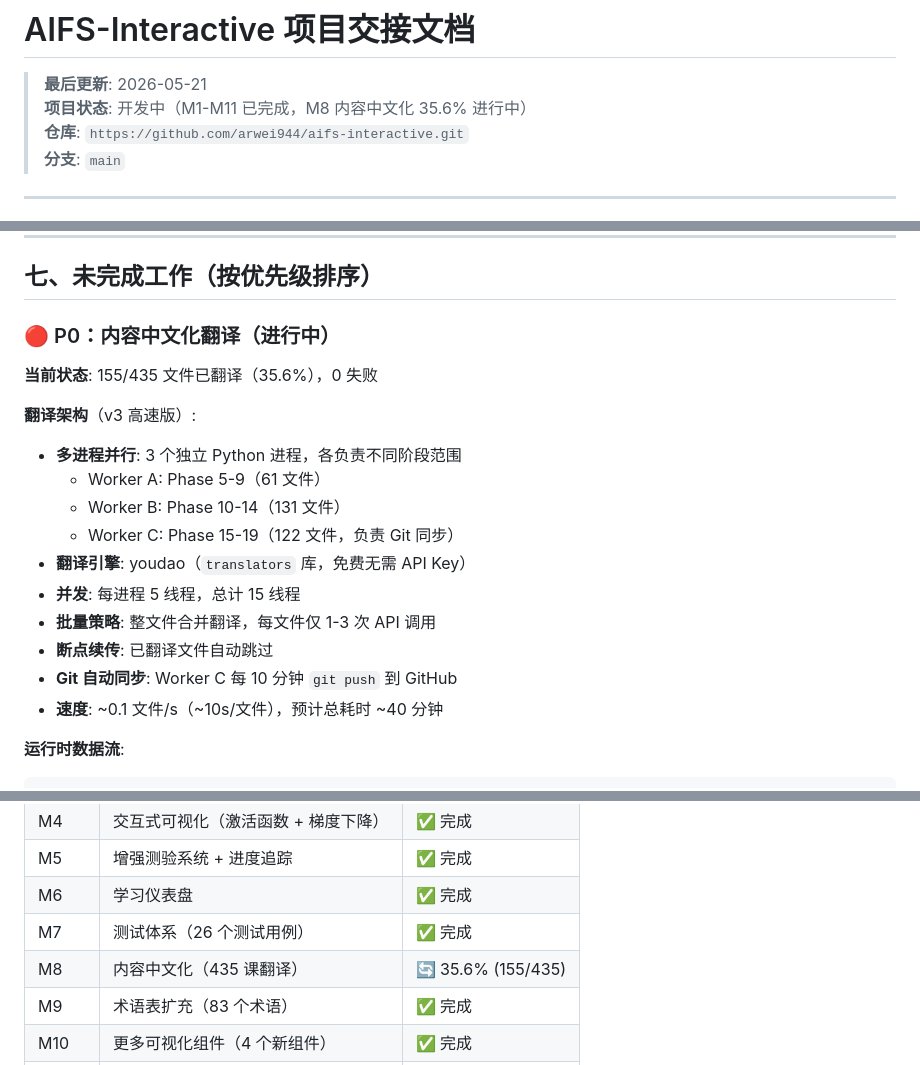
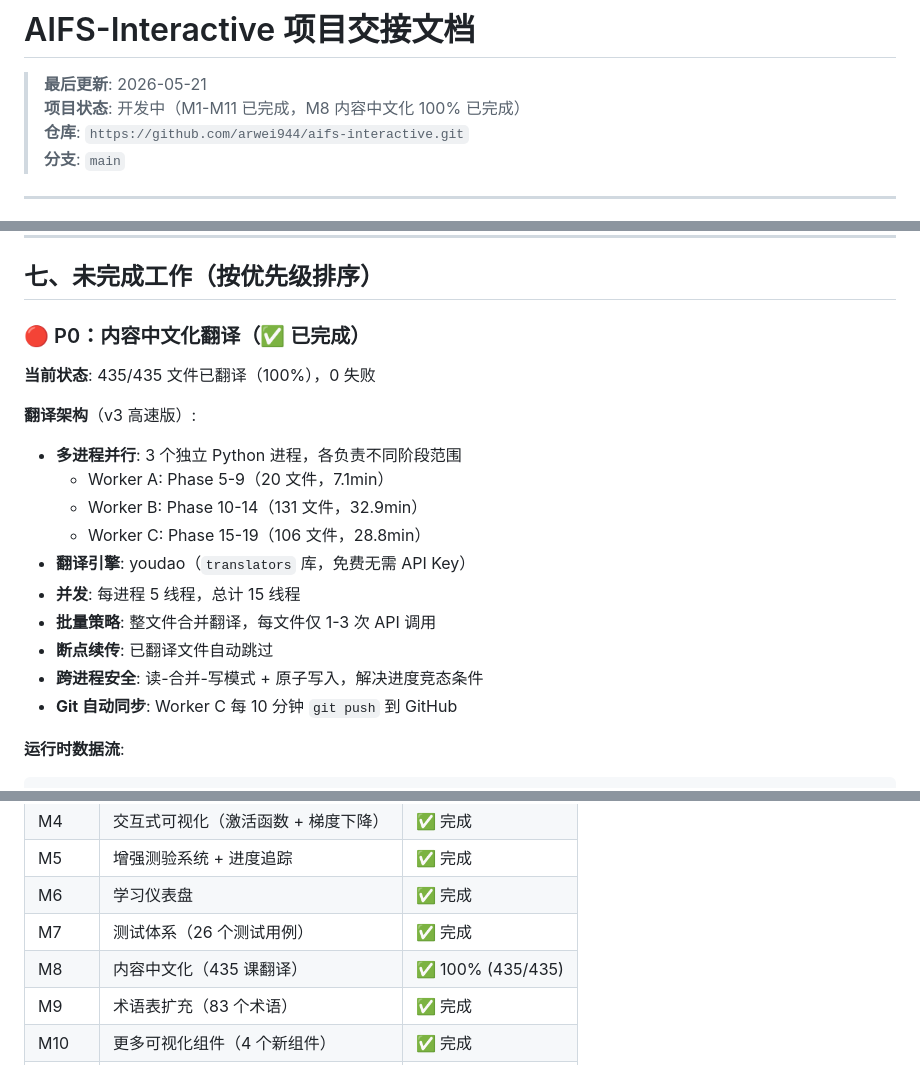
Before and after one commit to arwei944/aifs-interactive, a Markdown page: HANDOFF.md, 3 parts joined by grey strips. Drawn GitHub-style.

Commit message:
📝 更新交接文档: M8 翻译完成 100% (435/435)

````diff
--- a/HANDOFF.md
+++ b/HANDOFF.md
@@ -1,7 +1,7 @@
 # AIFS-Interactive 项目交接文档
 
 > **最后更新**: 2026-05-21
-> **项目状态**: 开发中（M1-M11 已完成，M8 内容中文化 35.6% 进行中）
+> **项目状态**: 开发中（M1-M11 已完成，M8 内容中文化 100% 已完成）
 > **仓库**: `https://github.com/arwei944/aifs-interactive.git`
 > **分支**: `main`
 
@@ -265,21 +265,21 @@ python3 scripts/translate_md.py --all --workers 3
 
 ## 七、未完成工作（按优先级排序）
 
-### 🔴 P0：内容中文化翻译（进行中）
+### 🔴 P0：内容中文化翻译（✅ 已完成）
 
-**当前状态**: 155/435 文件已翻译（35.6%），0 失败
+**当前状态**: 435/435 文件已翻译（100%），0 失败
 
 **翻译架构**（v3 高速版）:
 - **多进程并行**: 3 个独立 Python 进程，各负责不同阶段范围
-  - Worker A: Phase 5-9（61 文件）
-  - Worker B: Phase 10-14（131 文件）
-  - Worker C: Phase 15-19（122 文件，负责 Git 同步）
+  - Worker A: Phase 5-9（20 文件，7.1min）
+  - Worker B: Phase 10-14（131 文件，32.9min）
+  - Worker C: Phase 15-19（106 文件，28.8min）
 - **翻译引擎**: youdao（`translators` 库，免费无需 API Key）
 - **并发**: 每进程 5 线程，总计 15 线程
 - **批量策略**: 整文件合并翻译，每文件仅 1-3 次 API 调用
 - **断点续传**: 已翻译文件自动跳过
+- **跨进程安全**: 读-合并-写模式 + 原子写入，解决进度竞态条件
 - **Git 自动同步**: Worker C 每 10 分钟 `git push` 到 GitHub
-- **速度**: ~0.1 文件/s（~10s/文件），预计总耗时 ~40 分钟
 
 **运行时数据流**:
 ```
@@ -435,7 +435,7 @@ python3 /data/user/work/fix_glossary.py
 | M5 | 增强测验系统 + 进度追踪 | ✅ 完成 |
 | M6 | 学习仪表盘 | ✅ 完成 |
 | M7 | 测试体系（26 个测试用例） | ✅ 完成 |
-| M8 | 内容中文化（435 课翻译） | 🔄 35.6% (155/435) |
+| M8 | 内容中文化（435 课翻译） | ✅ 100% (435/435) |
 | M9 | 术语表扩充（83 个术语） | ✅ 完成 |
 | M10 | 更多可视化组件（4 个新组件） | ✅ 完成 |
 | M11 | 翻译监控页面（多进程 + API 端点） | ✅ 完成 |
````
